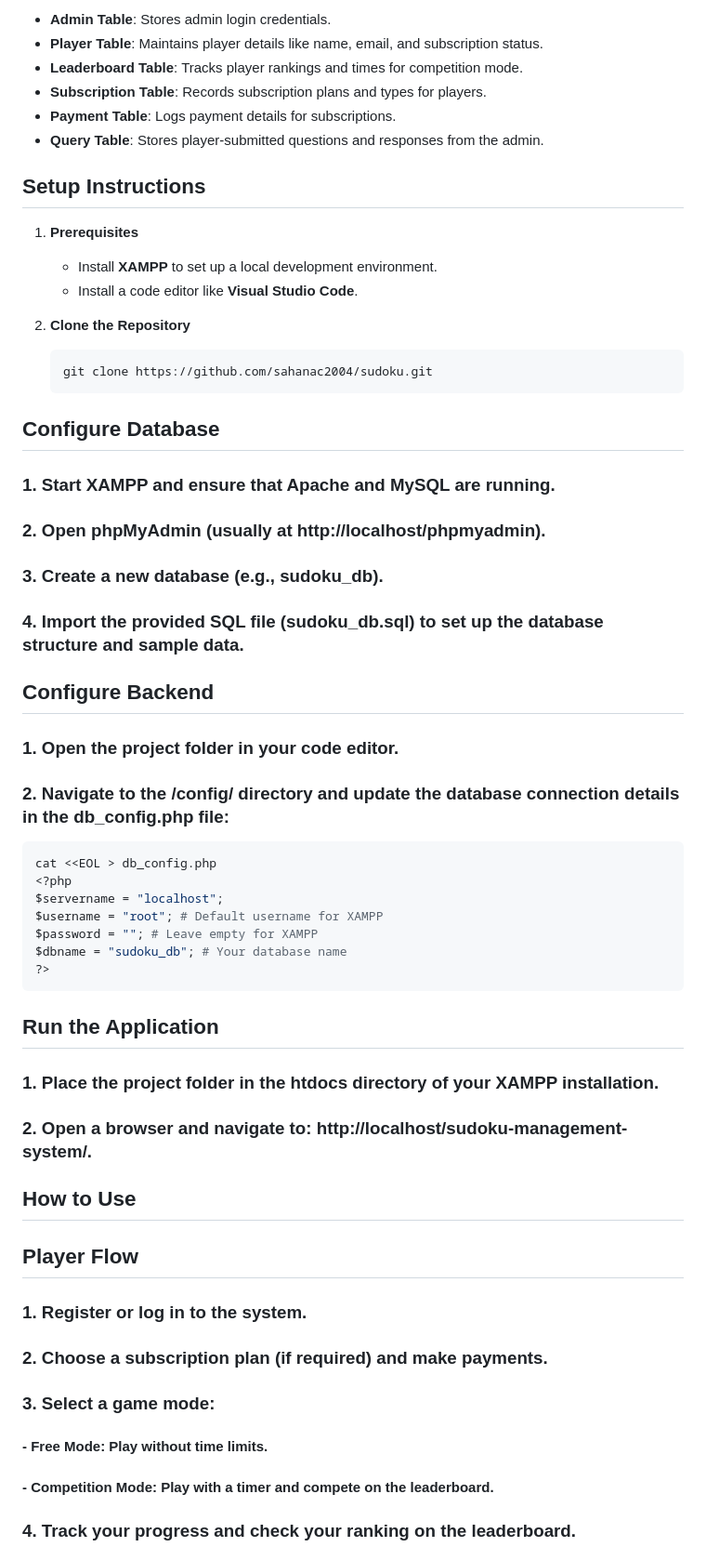
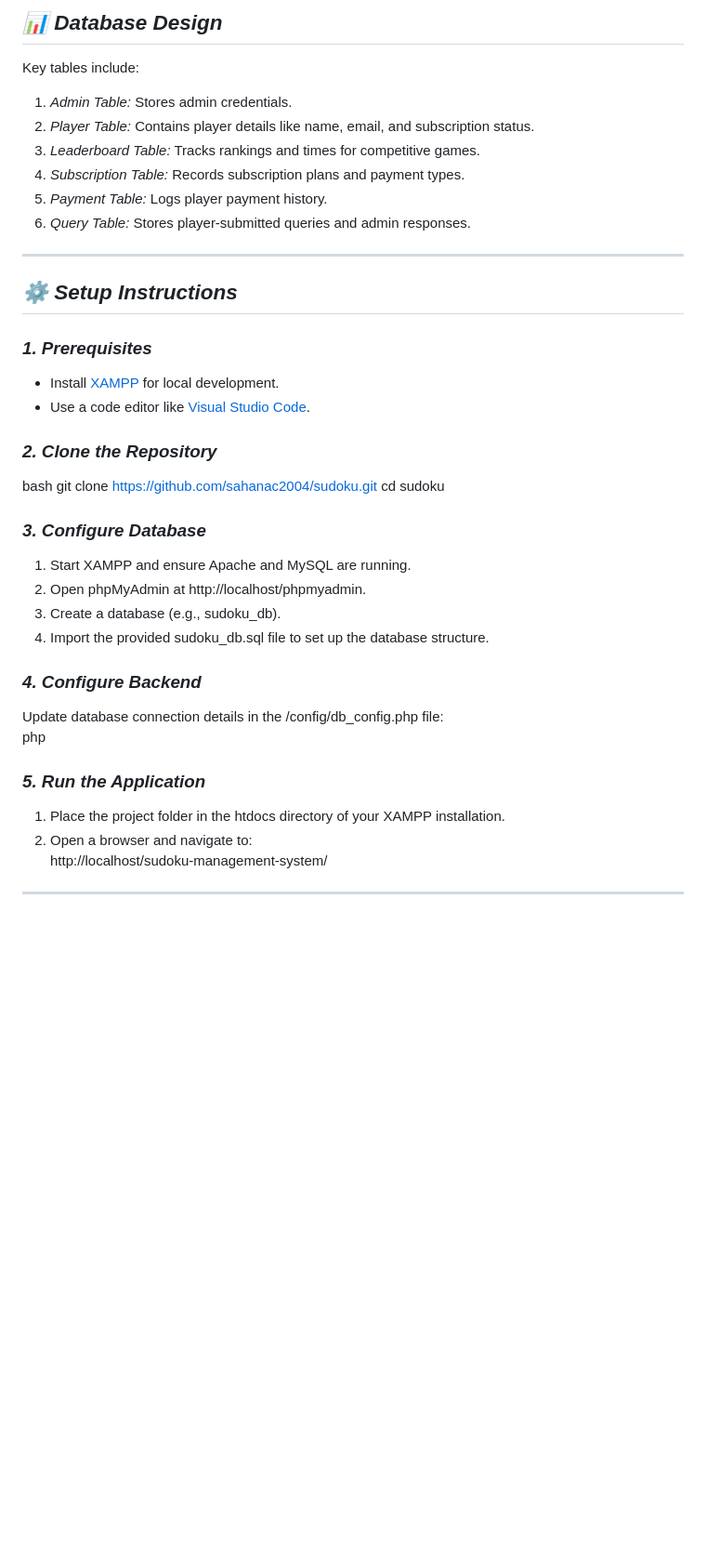
Before and after one commit to sahanac2004/sudoku, a Markdown page: README.md, the part around one of its changes. Shown at 93% size. Rendered like a GitHub page; blank space fills up the shorter version.

````diff
--- a/README.md
+++ b/README.md
@@ -66,52 +75,50 @@ The database comprises the following key tables:
 
-- **Admin Table**: Stores admin login credentials.
-- **Player Table**: Maintains player details like name, email, and subscription status.
-- **Leaderboard Table**: Tracks player rankings and times for competition mode.
-- **Subscription Table**: Records subscription plans and types for players.
-- **Payment Table**: Logs payment details for subscriptions.
-- **Query Table**: Stores player-submitted questions and responses from the admin.
+## *📊 Database Design*
 
-## **Setup Instructions**
+Key tables include:
 
-1. **Prerequisites**
-   - Install **XAMPP** to set up a local development environment.
-   - Install a code editor like **Visual Studio Code**.
+1. *Admin Table:* Stores admin credentials.
+2. *Player Table:* Contains player details like name, email, and subscription status.
+3. *Leaderboard Table:* Tracks rankings and times for competitive games.
+4. *Subscription Table:* Records subscription plans and payment types.
+5. *Payment Table:* Logs player payment history.
+6. *Query Table:* Stores player-submitted queries and admin responses.
 
-2. **Clone the Repository**
-   ```bash
-   git clone https://github.com/sahanac2004/sudoku.git
-## Configure Database
+---
 
-### 1. Start XAMPP and ensure that Apache and MySQL are running.
-### 2. Open phpMyAdmin (usually at http://localhost/phpmyadmin).
-### 3. Create a new database (e.g., sudoku_db).
-### 4. Import the provided SQL file (sudoku_db.sql) to set up the database structure and sample data.
+## *⚙ Setup Instructions*
 
-## Configure Backend
+### *1. Prerequisites*
+- Install [XAMPP](https://www.apachefriends.org/index.html) for local development.
+- Use a code editor like [Visual Studio Code](https://code.visualstudio.com/).
 
-### 1. Open the project folder in your code editor.
-### 2. Navigate to the /config/ directory and update the database connection details in the db_config.php file:
-```bash
-cat <<EOL > db_config.php
+### *2. Clone the Repository*
+bash
+git clone https://github.com/sahanac2004/sudoku.git
+cd sudoku
+
+
+### *3. Configure Database*
+1. Start XAMPP and ensure Apache and MySQL are running.
+2. Open phpMyAdmin at http://localhost/phpmyadmin.
+3. Create a database (e.g., sudoku_db).
+4. Import the provided sudoku_db.sql file to set up the database structure.
+
+### *4. Configure Backend*
+Update database connection details in the /config/db_config.php file:
+php
 <?php
 $servername = "localhost";
-$username = "root"; # Default username for XAMPP
-$password = ""; # Leave empty for XAMPP
-$dbname = "sudoku_db"; # Your database name
+$username = "root"; // Default username for XAMPP
+$password = ""; // Leave empty for XAMPP
+$dbname = "sudoku_db"; // Your database name
 ?>
-```
-## Run the Application
 
-### 1. Place the project folder in the htdocs directory of your XAMPP installation.
-### 2. Open a browser and navigate to: http://localhost/sudoku-management-system/.
 
-## How to Use
+### *5. Run the Application*
+1. Place the project folder in the htdocs directory of your XAMPP installation.
+2. Open a browser and navigate to:
+   http://localhost/sudoku-management-system/
 
-## Player Flow
-### 1. Register or log in to the system.
-### 2. Choose a subscription plan (if required) and make payments.
-### 3. Select a game mode:
-####   - Free Mode: Play without time limits.
-####   - Competition Mode: Play with a timer and compete on the leaderboard.
-### 4. Track your progress and check your ranking on the leaderboard.
+---
 
````
Also changed, not shown: other parts of README.md (+89 -64 lines).
